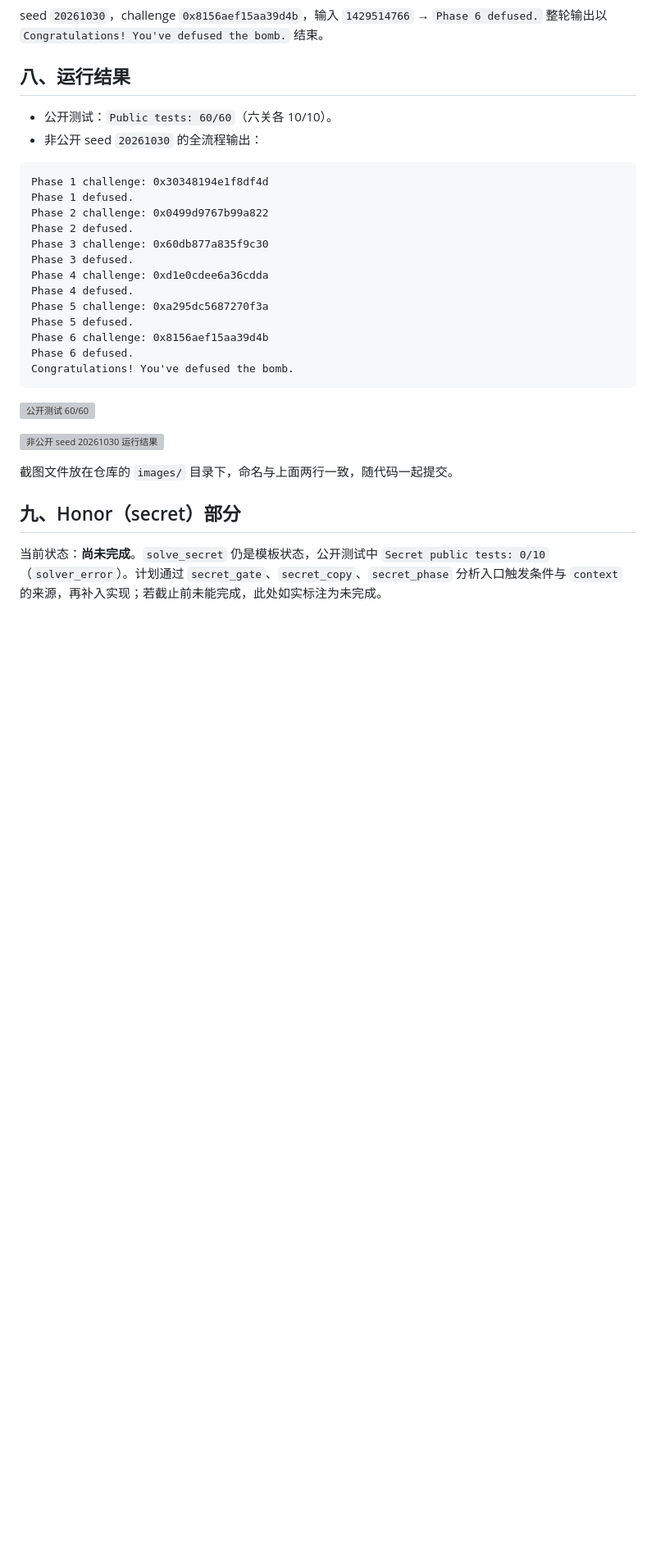
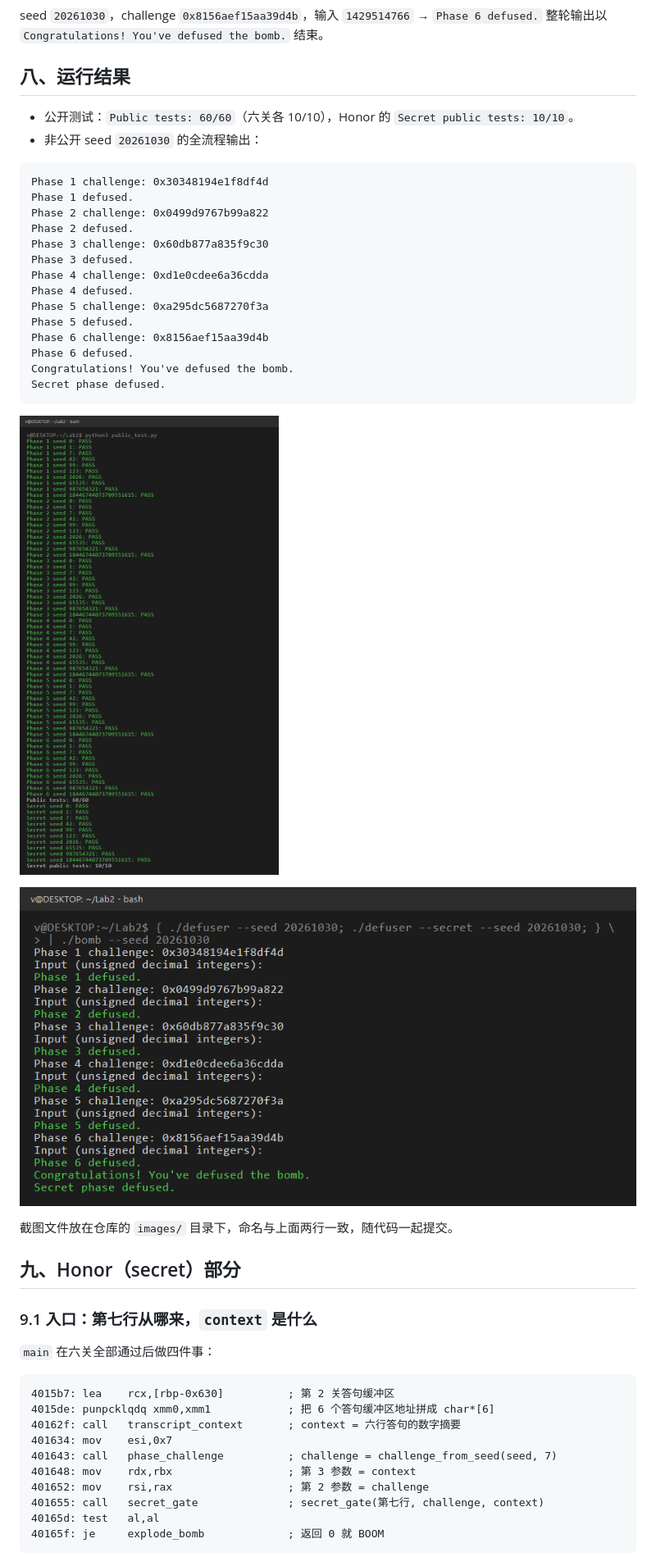
Before and after one commit to VENOM-SNAKE01/Lab2, a Markdown page: report.md, the part around one of its changes. Shown at 82% size. Rendered like a GitHub page; pictures changed too: images/public-tests.png (added), images/seed-20261030.png (added); blank space fills up the shorter version; grey boxes are pictures that could not be loaded.

Commit message:
lab2: solve Honor secret phase, add report screenshots

````diff
--- a/report.md
+++ b/report.md
@@ -311,7 +311,7 @@ seed `20261030`，challenge `0x8156aef15aa39d4b`，输入 `1429514766` → `Phas
 
 ## 八、运行结果
 
-- 公开测试：`Public tests: 60/60`（六关各 10/10）。
+- 公开测试：`Public tests: 60/60`（六关各 10/10），Honor 的 `Secret public tests: 10/10`。
 - 非公开 seed `20261030` 的全流程输出：
 
 ```
@@ -328,6 +328,7 @@ Phase 5 defused.
 Phase 6 challenge: 0x8156aef15aa39d4b
 Phase 6 defused.
 Congratulations! You've defused the bomb.
+Secret phase defused.
 ```
 
 ![公开测试 60/60](images/public-tests.png)
@@ -338,4 +339,20 @@ Congratulations! You've defused the bomb.
 
 ## 九、Honor（secret）部分
 
-当前状态：**尚未完成**。`solve_secret` 仍是模板状态，公开测试中 `Secret public tests: 0/10`（`solver_error`）。计划通过 `secret_gate`、`secret_copy`、`secret_phase` 分析入口触发条件与 `context` 的来源，再补入实现；若截止前未能完成，此处如实标注为未完成。
+### 9.1 入口：第七行从哪来，`context` 是什么
+
+`main` 在六关全部通过后做四件事：
+
+```
+4015b7: lea    rcx,[rbp-0x630]          ; 第 2 关答句缓冲区
+4015de: punpcklqdq xmm0,xmm1            ; 把 6 个答句缓冲区地址拼成 char*[6]
+40162f: call   transcript_context       ; context = 六行答句的数字摘要
+401634: mov    esi,0x7
+401643: call   phase_challenge          ; challenge = challenge_from_seed(seed, 7)
+401648: mov    rdx,rbx                  ; 第 3 参数 = context
+401652: mov    rsi,rax                  ; 第 2 参数 = challenge
+401655: call   secret_gate              ; secret_gate(第七行, challenge, context)
+40165d: test   al,al
+40165f: je     explode_bomb             ; 返回 0 就 BOOM
+```
+
````
Also changed, not shown: other parts of report.md (+77 -1 lines), 1 other file.
